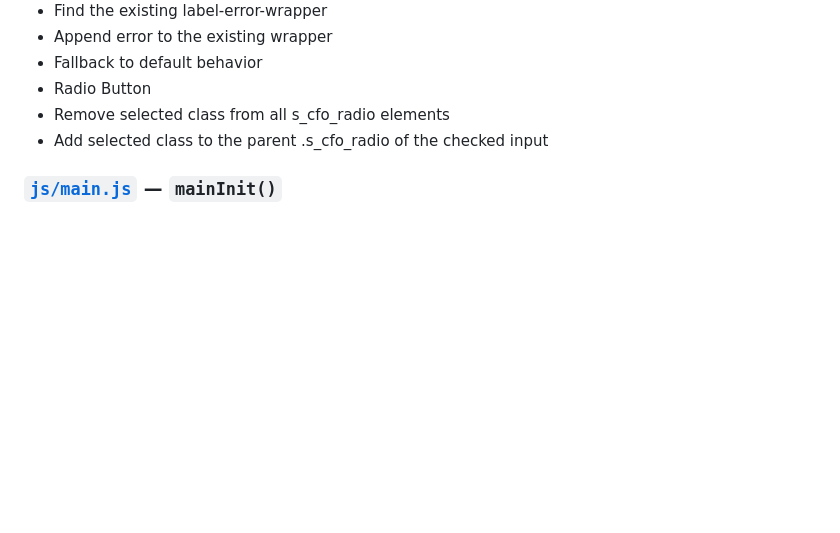
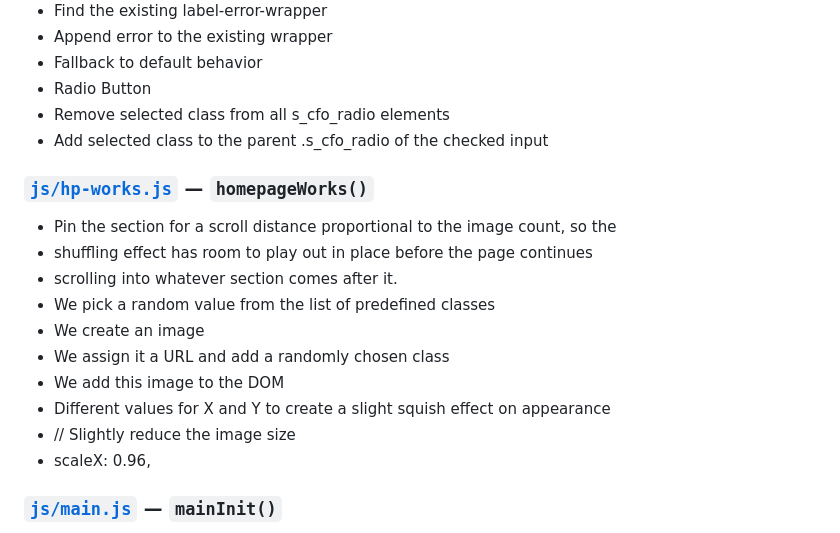
Before and after one commit to beatriz-araujo-fwrd/Consortium, a Markdown page: README.md, the part around the change. Rendered like a GitHub page; blank space fills up the shorter version.

Commit message:
docs: auto-update README features [skip readme]

```diff
--- a/README.md
+++ b/README.md
@@ -43,6 +43,19 @@ _Entire file is commented out — not currently active or wired into `script-loa
 - Radio Button
 - Remove selected class from all s_cfo_radio elements
 - Add selected class to the parent .s_cfo_radio of the checked input
+
+### [`js/hp-works.js`](js/hp-works.js) — `homepageWorks()`
+
+- Pin the section for a scroll distance proportional to the image count, so the
+- shuffling effect has room to play out in place before the page continues
+- scrolling into whatever section comes after it.
+- We pick a random value from the list of predefined classes
+- We create an image
+- We assign it a URL and add a randomly chosen class
+- We add this image to the DOM
+- Different values for X and Y to create a slight squish effect on appearance
+- // Slightly reduce the image size
+- scaleX: 0.96,
 
 ### [`js/main.js`](js/main.js) — `mainInit()`
 
```
